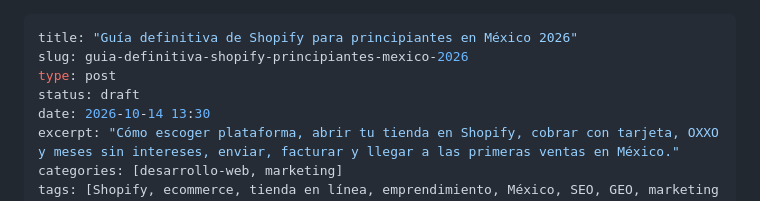
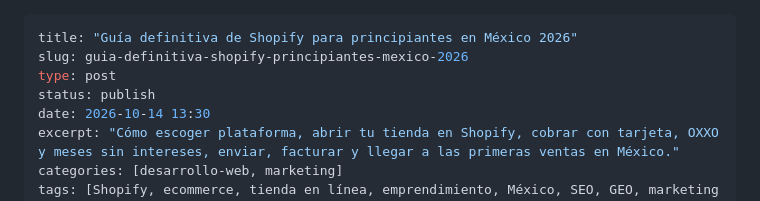
Before and after one commit to fernandomtzamx/fernandomartinez-content, a Markdown page: content/blog/46-guia-shopify.md, the part around the change. GitHub-like rendering.

Commit message:
Publicar la guía definitiva de Shopify para principiantes en México 2026
Co-Authored-By: Claude Fable 5.1 <noreply@anthropic.com>
Claude-Session: https://claude.ai/code/session_01PEM8apyRPN3HurFb6tDqs9

```diff
--- a/content/blog/46-guia-shopify.md
+++ b/content/blog/46-guia-shopify.md
@@ -2,7 +2,7 @@
 title: "Guía definitiva de Shopify para principiantes en México 2026"
 slug: guia-definitiva-shopify-principiantes-mexico-2026
 type: post
-status: draft
+status: publish
 date: 2026-10-14 13:30
 excerpt: "Cómo escoger plataforma, abrir tu tienda en Shopify, cobrar con tarjeta, OXXO y meses sin intereses, enviar, facturar y llegar a las primeras ventas en México."
 categories: [desarrollo-web, marketing]
```
